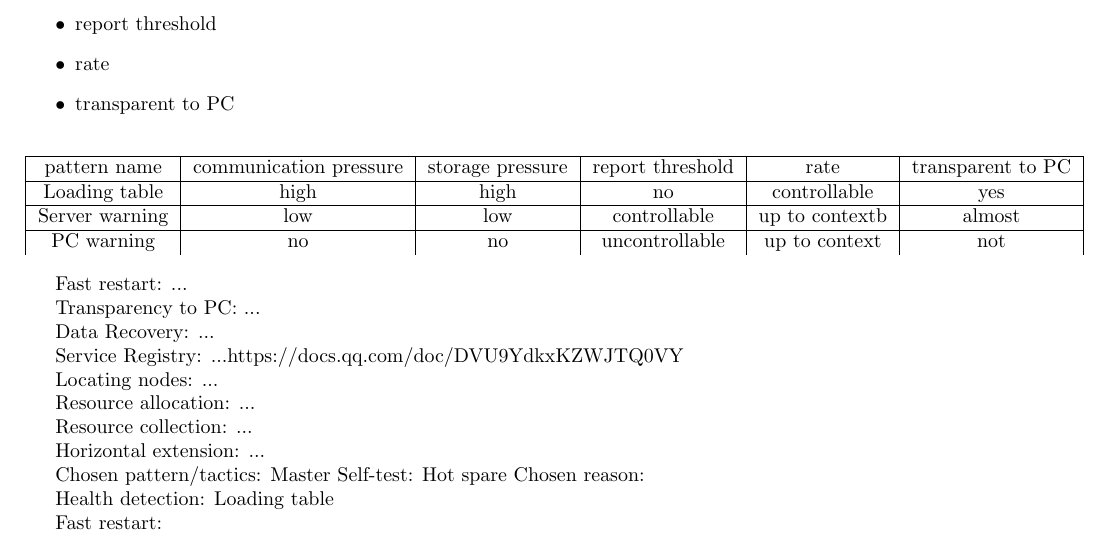
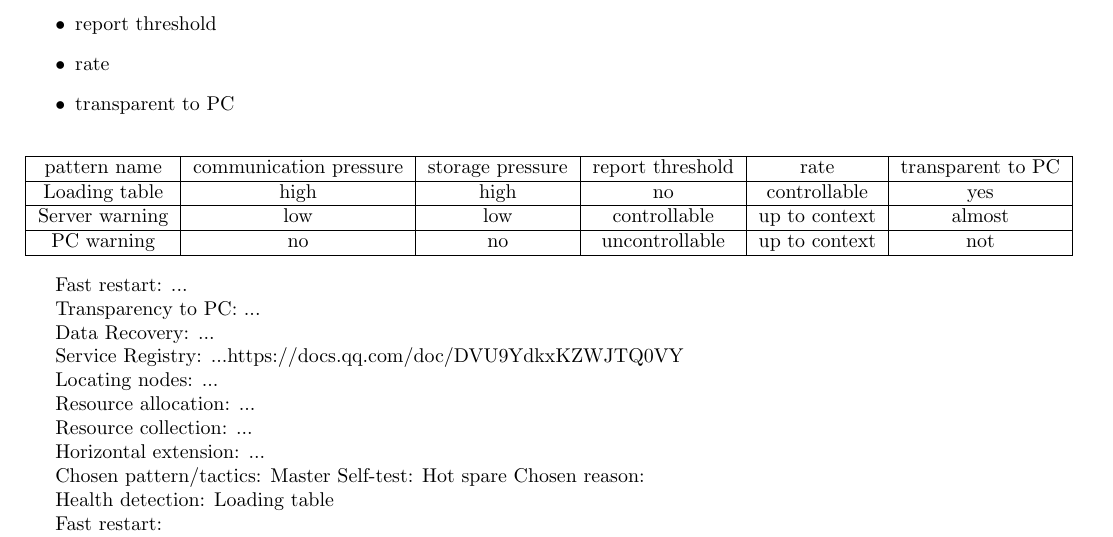
Before and after one commit to Nosolution/Arch_Design, a LaTeX document (report.tex): part of page 7 of 16, cut so that both start at the same text. Compiled offline with pdfLaTeX.

Commit message:
format itr2 health detection part

```diff
--- a/report.tex
+++ b/report.tex
@@ -395,9 +395,10 @@
 				\hline
 				Loading table & high & high & no & controllable& yes\\
 				\hline
-				Server warning & low & low & controllable & up to contextb & almost\\
+				Server warning & low & low & controllable & up to context & almost\\
 				\hline
 				PC warning & no & no & uncontrollable & up to context & not\\
+				\hline
 			\end{tabular}
 		\end{center}
 
```
Also changed, not shown: report.pdf.
